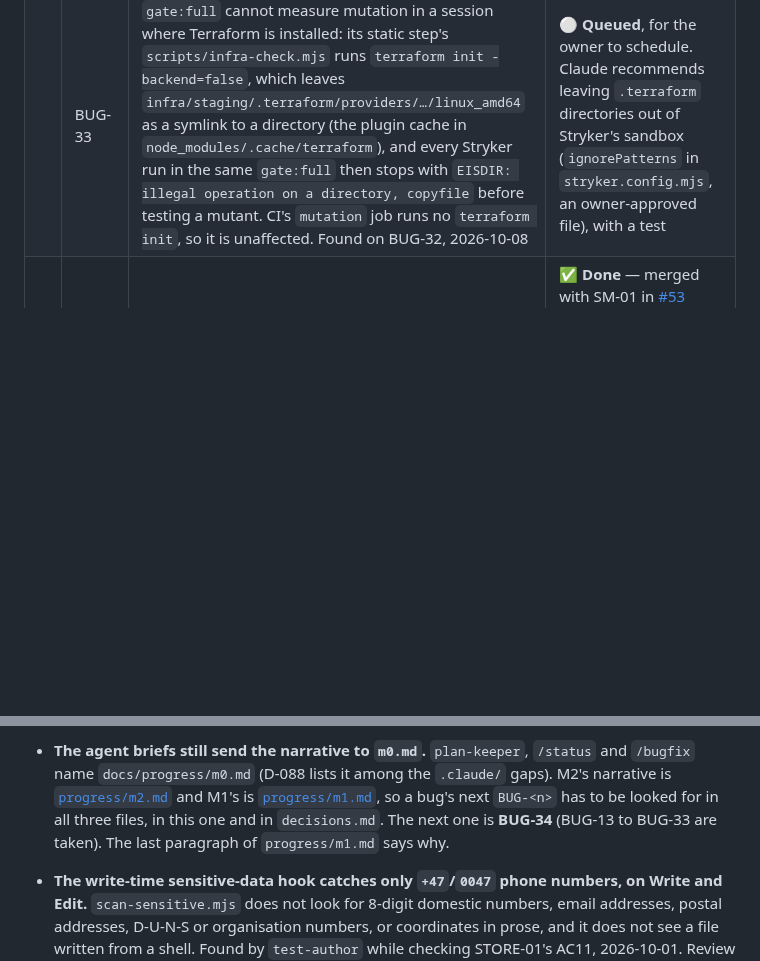
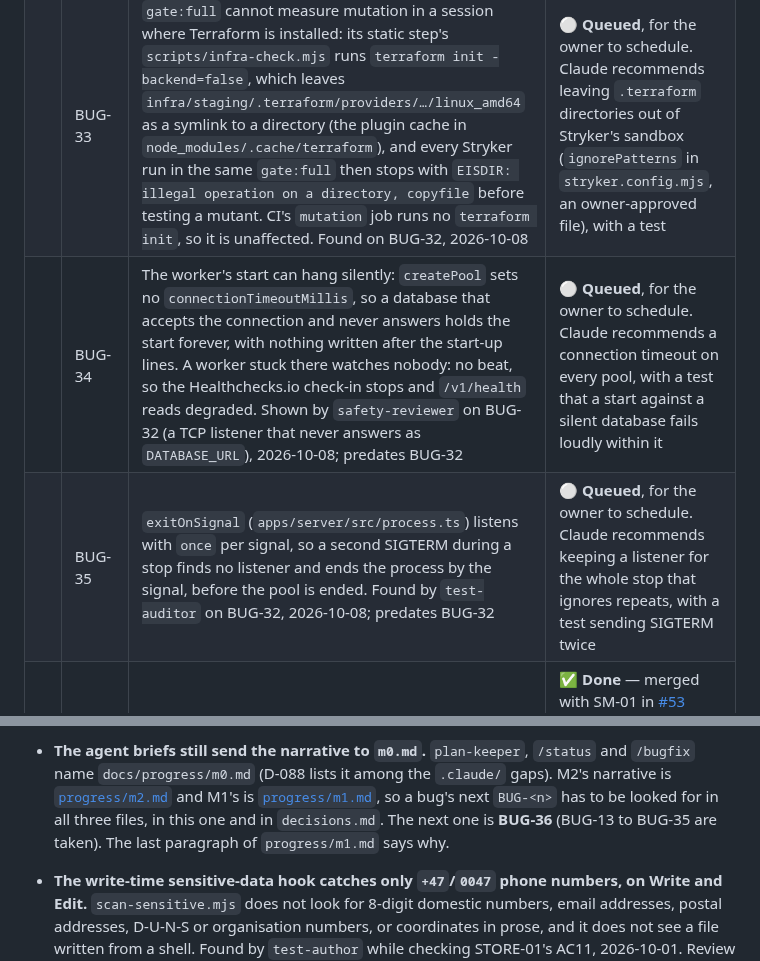
Before and after one commit to bvst/TryggHverdag, a Markdown page: docs/progress.md, 2 parts joined by grey strips. Drawn GitHub-style; blank space fills up the shorter version.

Commit message:
docs(BUG-32): queue BUG-34 (a start that hangs on a silent database) and BUG-35 (a second SIGTERM in a stop)
Both found by BUG-32's reviewers and both older than it: safety-reviewer
showed a start against a database that never answers hangs with nothing
written; test-auditor that exitOnSignal's once leaves a second SIGTERM
without a listener. The next free number is BUG-36.

Co-Authored-By: Claude Opus 5.5 <noreply@anthropic.com>
Claude-Session: https://claude.ai/code/session_01RpRHMnVeMjxjqYjuVdZfAE

```diff
--- a/docs/progress.md
+++ b/docs/progress.md
@@ -51,6 +51,8 @@ The task list is in [`plan/10-roadmap.md`](plan/10-roadmap.md); the story is in
 | | BUG-29 | The required `mutation` check ran out of its 25-minute budget on LOST-07's pull request (#67): `spawnSync pnpm ETIMEDOUT`, twice (jobs 112914873757 and 112942878321, about 25:00 each). Every group that finished passed. LOST-07 added about 170 mutants, and every `worker.ts` mutant paid for `bin.test.ts`, which kills none of them on its own | 🟡 **Fixed in LOST-07's pull request, waiting on CI's run:** `worker.ts` has a group of its own, and each mutant's run starts Vitest directly (D-117; the owner agreed). Tests `7e2d2bc`, code in the next commit. A fresh local run took 18:57 with every score unchanged. The budget is not raised |
 | | BUG-32 | The worker listened for a stop signal only after its start had returned, and Graphile Worker opens the pool's connections before that, so a SIGTERM or SIGINT during the start met no listener and ended the process by the signal: no runner stopped, no pool ended, no exit 0. CI's `integration` check hit it once on #70 (job 113295132594, the D-068 test: `{ code: null, signal: 'SIGTERM' }`); the real worker against a fresh local PostgreSQL 16, signalled as soon as it held a connection, died by SIGTERM 12 times out of 12 | 🟡 **In review**, from `fix/BUG-32-worker-signal-before-start`: `runWorkerProcess` installs `exitOnSignal` before the start and its stop waits for the start; 12 of 12 exits with 0 after it |
 | | BUG-33 | `gate:full` cannot measure mutation in a session where Terraform is installed: its static step's `scripts/infra-check.mjs` runs `terraform init -backend=false`, which leaves `infra/staging/.terraform/providers/…/linux_amd64` as a symlink to a directory (the plugin cache in `node_modules/.cache/terraform`), and every Stryker run in the same `gate:full` then stops with `EISDIR: illegal operation on a directory, copyfile` before testing a mutant. CI's `mutation` job runs no `terraform init`, so it is unaffected. Found on BUG-32, 2026-10-08 | ⚪ **Queued**, for the owner to schedule. Claude recommends leaving `.terraform` directories out of Stryker's sandbox (`ignorePatterns` in `stryker.config.mjs`, an owner-approved file), with a test |
+| | BUG-34 | The worker's start can hang silently: `createPool` sets no `connectionTimeoutMillis`, so a database that accepts the connection and never answers holds the start forever, with nothing written after the start-up lines. A worker stuck there watches nobody: no beat, so the Healthchecks.io check-in stops and `/v1/health` reads degraded. Shown by `safety-reviewer` on BUG-32 (a TCP listener that never answers as `DATABASE_URL`), 2026-10-08; predates BUG-32 | ⚪ **Queued**, for the owner to schedule. Claude recommends a connection timeout on every pool, with a test that a start against a silent database fails loudly within it |
+| | BUG-35 | `exitOnSignal` (`apps/server/src/process.ts`) listens with `once` per signal, so a second SIGTERM during a stop finds no listener and ends the process by the signal, before the pool is ended. Found by `test-auditor` on BUG-32, 2026-10-08; predates BUG-32 | ⚪ **Queued**, for the owner to schedule. Claude recommends keeping a listener for the whole stop that ignores repeats, with a test sending SIGTERM twice |
 | | BUG-11 | The dependency audit accepts one advisory, GHSA-86w9-cpqp-85rv in `node-forge` (D-093) | ✅ **Done** — merged with SM-01 in [#53](https://github.com/bvst/TryggHverdag/pull/53) (`2db7046`). Its own pull request, [#54](https://github.com/bvst/TryggHverdag/pull/54), was closed as superseded: every file it held was already on `main` |
 | 2 | LOST-01 | Heartbeat, with or without position | ✅ **Done** — 2026-10-03, [#60](https://github.com/bvst/TryggHverdag/pull/60), merged as `fe384c5` after `urso-agent` approved; `main`'s tree is the reviewed head `5aa074c`. D-101 to D-103 (D-102 amended); 20 acceptance criteria. Reviews PASS in the session (all four, and the three blocking ones again after loop 1) and in CI (all five AI reviewers). In CI before the merge: `integration` 103 of 103 on PostgreSQL 15; `mutation` every safety file ≥ 96 %, 0 timed out. On `main` after the merge: `ci` 10 of 10 jobs passed (run 37144094720), and `deploy-staging` ran migration `0002` and passed its smoke test (run 37144094724). Record: `progress/m2.md` |
 | 3 | LOST-02 | Lost-contact alert: the watchdog, the outbox, a recording push fake | ✅ **Done** — 2026-10-05, [#63](https://github.com/bvst/TryggHverdag/pull/63), merged as `5cd5d24` at 06:50 UTC after `urso-agent` approved; `main`'s tree is the reviewed head `6527e38`. 25 acceptance criteria; D-106, D-107 and D-109 (owner), D-108 (delegated, amended). Session reviews: `test-auditor` blocked the first round, fixed in loop 1; all three blocking reviewers PASS after loops 1 and 2. In CI on `6527e38`: all 16 checks passed, all five AI reviewers PASS; `integration` on PostgreSQL 15; `mutation` every run passed (`watchdog.ts` 87 of 87, `outbox.ts` 37 of 38, `worker.ts` 140 of 146). On `main` after the merge: `ci` 10 of 10 jobs passed (run 37274508925), and `deploy-staging` passed (run 37274508942), with both session-limit lines in force. Record: `progress/m2.md` |
@@ -324,7 +326,7 @@ The things that still bite, and cost a session hours the first time.
   `.claude/` gaps). M2's narrative is [`progress/m2.md`](progress/m2.md) and
   M1's is [`progress/m1.md`](progress/m1.md), so a bug's next `BUG-<n>` has to
   be looked for in all three files, in this one and in `decisions.md`. The
-  next one is **BUG-34** (BUG-13 to BUG-33 are taken). The last paragraph of
+  next one is **BUG-36** (BUG-13 to BUG-35 are taken). The last paragraph of
   `progress/m1.md` says why.
 - **The write-time sensitive-data hook catches only `+47`/`0047` phone
   numbers, on Write and Edit.** `scan-sensitive.mjs` does not look for 8-digit
```
